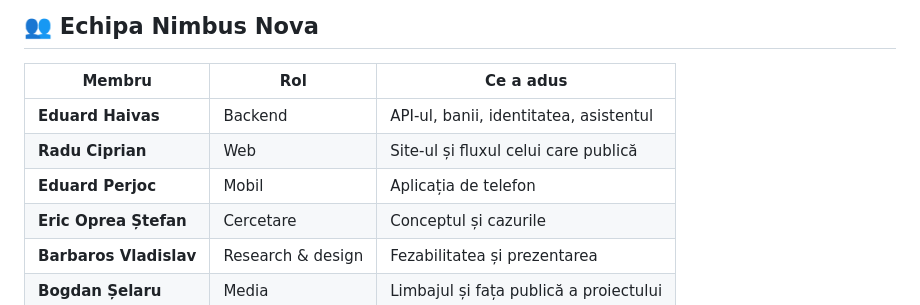
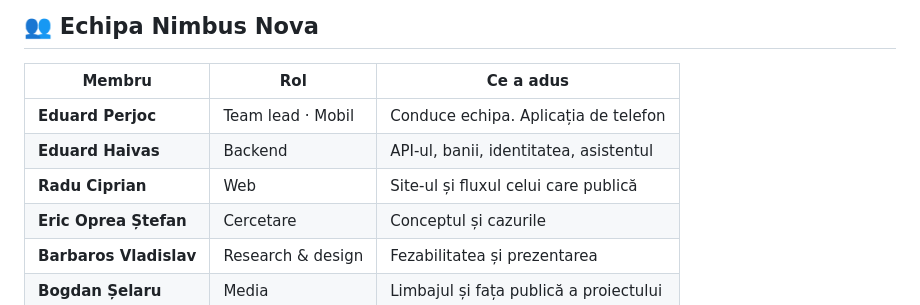
Before and after one commit to Ieditzu/nimbus-nova, a Markdown page: README.md, the part around the change. GitHub-like rendering.

Commit message:
Name Eduard Perjoc as team lead.
The README, plan, and rules note say it straight. The old hedge about a proposed lead is gone.

```diff
--- a/README.md
+++ b/README.md
@@ -129,9 +129,9 @@ Nova cere ce îi trebuie ca să te recunoască și să te potrivească. Nu cere
 
 | Membru | Rol | Ce a adus |
 | --- | --- | --- |
+| **Eduard Perjoc** | Team lead · Mobil | Conduce echipa. Aplicația de telefon |
 | **Eduard Haivas** | Backend | API-ul, banii, identitatea, asistentul |
 | **Radu Ciprian** | Web | Site-ul și fluxul celui care publică |
-| **Eduard Perjoc** | Mobil | Aplicația de telefon |
 | **Eric Oprea Ștefan** | Cercetare | Conceptul și cazurile |
 | **Barbaros Vladislav** | Research & design | Fezabilitatea și prezentarea |
 | **Bogdan Șelaru** | Media | Limbajul și fața publică a proiectului |
```
Also changed, not shown: docs/PLAN.md (+1 -1 lines), docs/VNU-HACK-RULES.md (+1 -1 lines).
